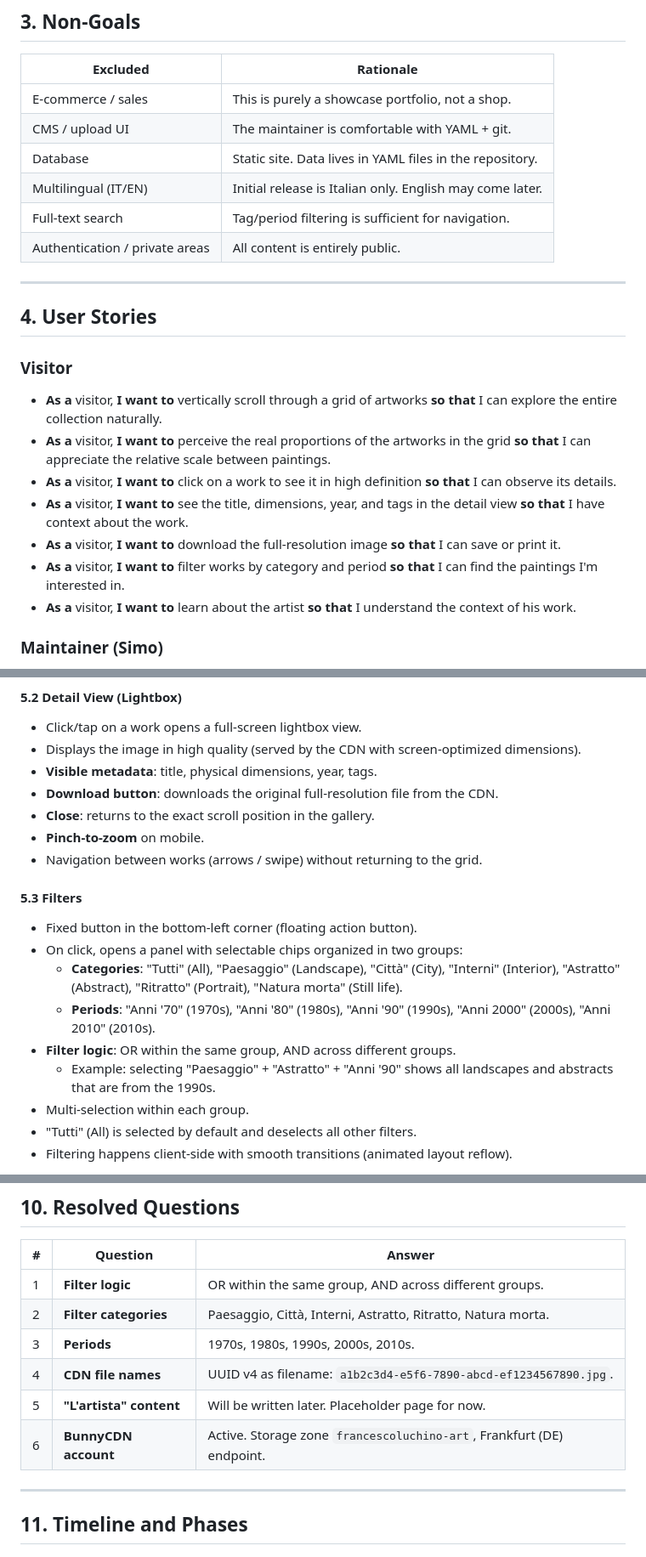
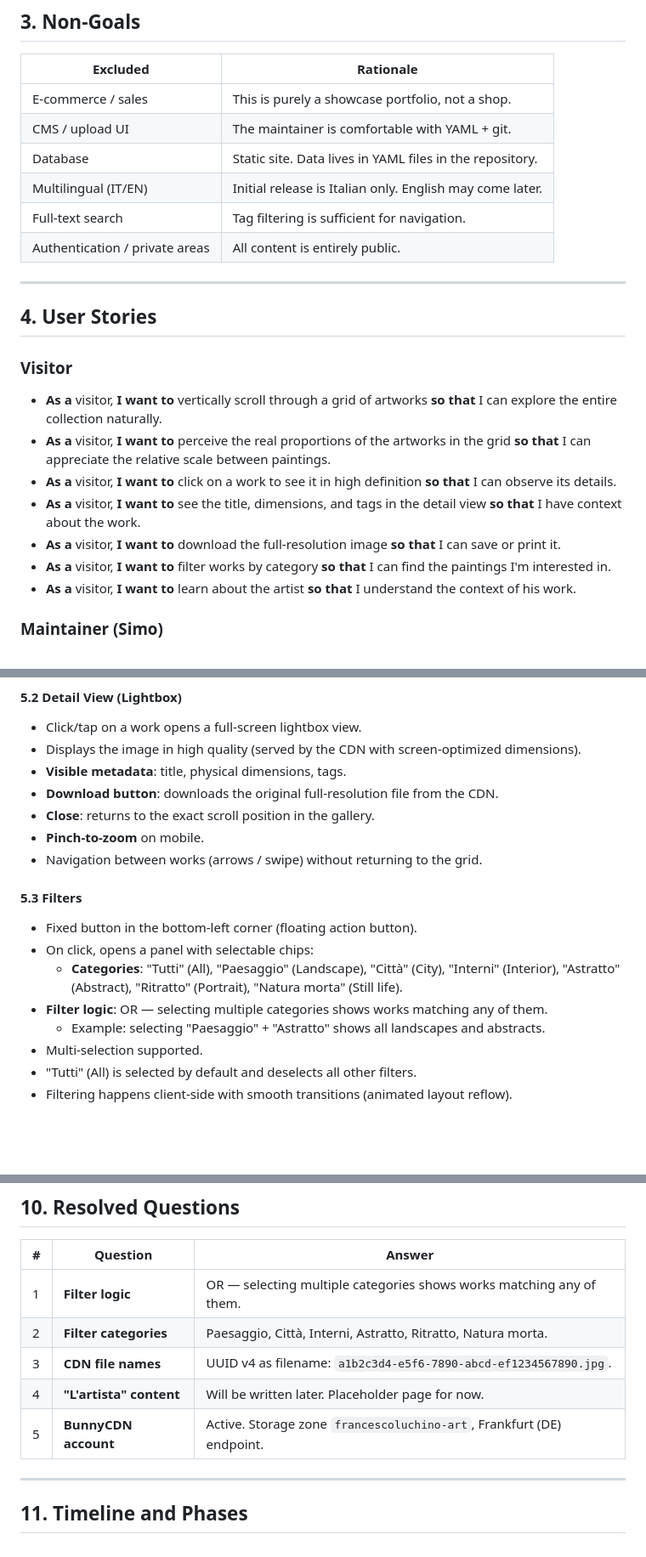
Before and after one commit to S1M0N38/art, a Markdown page: spec/PRD.md, 3 parts joined by grey strips. Shown at 85% size. Drawn GitHub-style; blank space fills up the shorter version.

Commit message:
docs(spec): remove file and year fields from schema
- Remove `file` field from paintings.yaml schema (derived from id)
- Remove `year` field and all period/year references
- Simplify filter spec to category-only OR logic
- Update data schema examples in both CLAUDE.md and PRD.md

```diff
--- a/spec/PRD.md
+++ b/spec/PRD.md
@@ -35,7 +35,7 @@ Francesco Luchino is an Italian painter with a body of over 500 works (oil on ca
 | CMS / upload UI                 | The maintainer is comfortable with YAML + git.               |
 | Database                        | Static site. Data lives in YAML files in the repository.     |
 | Multilingual (IT/EN)            | Initial release is Italian only. English may come later.     |
-| Full-text search                | Tag/period filtering is sufficient for navigation.           |
+| Full-text search                | Tag filtering is sufficient for navigation.                  |
 | Authentication / private areas  | All content is entirely public.                              |
 
 ---
@@ -47,9 +47,9 @@ Francesco Luchino is an Italian painter with a body of over 500 works (oil on ca
 - **As a** visitor, **I want to** vertically scroll through a grid of artworks **so that** I can explore the entire collection naturally.
 - **As a** visitor, **I want to** perceive the real proportions of the artworks in the grid **so that** I can appreciate the relative scale between paintings.
 - **As a** visitor, **I want to** click on a work to see it in high definition **so that** I can observe its details.
-- **As a** visitor, **I want to** see the title, dimensions, year, and tags in the detail view **so that** I have context about the work.
+- **As a** visitor, **I want to** see the title, dimensions, and tags in the detail view **so that** I have context about the work.
 - **As a** visitor, **I want to** download the full-resolution image **so that** I can save or print it.
-- **As a** visitor, **I want to** filter works by category and period **so that** I can find the paintings I'm interested in.
+- **As a** visitor, **I want to** filter works by category **so that** I can find the paintings I'm interested in.
 - **As a** visitor, **I want to** learn about the artist **so that** I understand the context of his work.
 
 ### Maintainer (Simo)
@@ -79,7 +79,7 @@ Francesco Luchino is an Italian painter with a body of over 500 works (oil on ca
 
 - Click/tap on a work opens a full-screen lightbox view.
 - Displays the image in high quality (served by the CDN with screen-optimized dimensions).
-- **Visible metadata**: title, physical dimensions, year, tags.
+- **Visible metadata**: title, physical dimensions, tags.
 - **Download button**: downloads the original full-resolution file from the CDN.
 - **Close**: returns to the exact scroll position in the gallery.
 - **Pinch-to-zoom** on mobile.
@@ -88,12 +88,11 @@ Francesco Luchino is an Italian painter with a body of over 500 works (oil on ca
 #### 5.3 Filters
 
 - Fixed button in the bottom-left corner (floating action button).
-- On click, opens a panel with selectable chips organized in two groups:
+- On click, opens a panel with selectable chips:
   - **Categories**: "Tutti" (All), "Paesaggio" (Landscape), "Città" (City), "Interni" (Interior), "Astratto" (Abstract), "Ritratto" (Portrait), "Natura morta" (Still life).
-  - **Periods**: "Anni '70" (1970s), "Anni '80" (1980s), "Anni '90" (1990s), "Anni 2000" (2000s), "Anni 2010" (2010s).
-- **Filter logic**: OR within the same group, AND across different groups.
-  - Example: selecting "Paesaggio" + "Astratto" + "Anni '90" shows all landscapes and abstracts that are from the 1990s.
-- Multi-selection within each group.
+- **Filter logic**: OR — selecting multiple categories shows works matching any of them.
+  - Example: selecting "Paesaggio" + "Astratto" shows all landscapes and abstracts.
+- Multi-selection supported.
 - "Tutti" (All) is selected by default and deselects all other filters.
 - Filtering happens client-side with smooth transitions (animated layout reflow).
 
@@ -296,12 +293,11 @@ Example:
 
 | #  | Question                   | Answer                                                                                  |
 | -- | -------------------------- | --------------------------------------------------------------------------------------- |
-| 1  | **Filter logic**           | OR within the same group, AND across different groups.                                  |
+| 1  | **Filter logic**           | OR — selecting multiple categories shows works matching any of them.                    |
 | 2  | **Filter categories**      | Paesaggio, Città, Interni, Astratto, Ritratto, Natura morta.                            |
-| 3  | **Periods**                | 1970s, 1980s, 1990s, 2000s, 2010s.                                                     |
-| 4  | **CDN file names**         | UUID v4 as filename: `a1b2c3d4-e5f6-7890-abcd-ef1234567890.jpg`.                          |
-| 5  | **"L'artista" content**    | Will be written later. Placeholder page for now.                                        |
-| 6  | **BunnyCDN account**       | Active. Storage zone `francescoluchino-art`, Frankfurt (DE) endpoint.                      |
+| 3  | **CDN file names**         | UUID v4 as filename: `a1b2c3d4-e5f6-7890-abcd-ef1234567890.jpg`.                          |
+| 4  | **"L'artista" content**    | Will be written later. Placeholder page for now.                                        |
+| 5  | **BunnyCDN account**       | Active. Storage zone `francescoluchino-art`, Frankfurt (DE) endpoint.                      |
 
 ---
 
```
Also changed, not shown: other parts of spec/PRD.md (+3 -5 lines), CLAUDE.md (+1 -3 lines).
